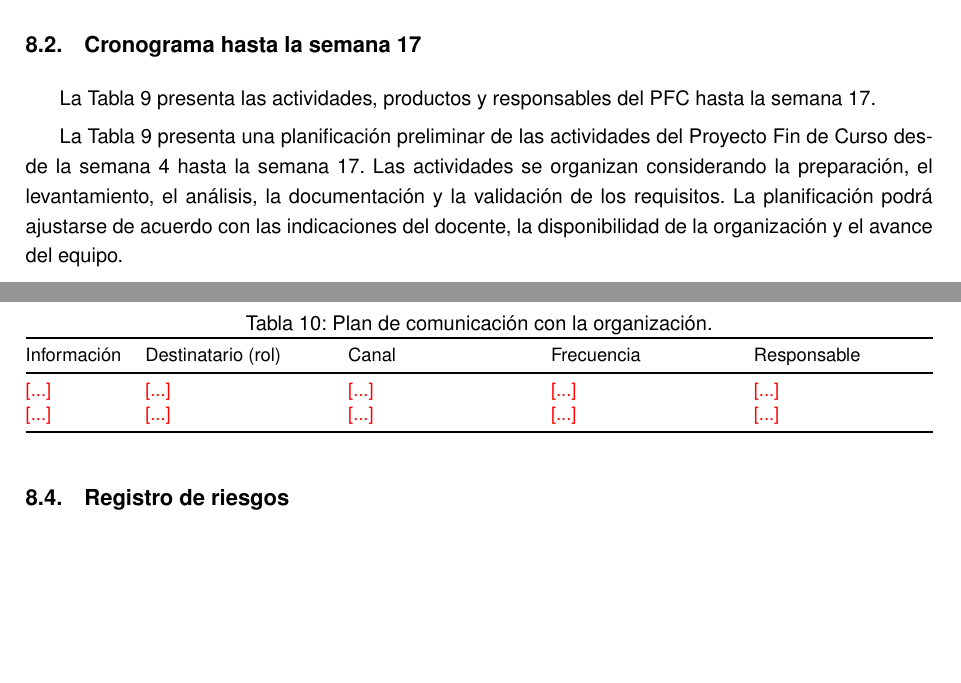
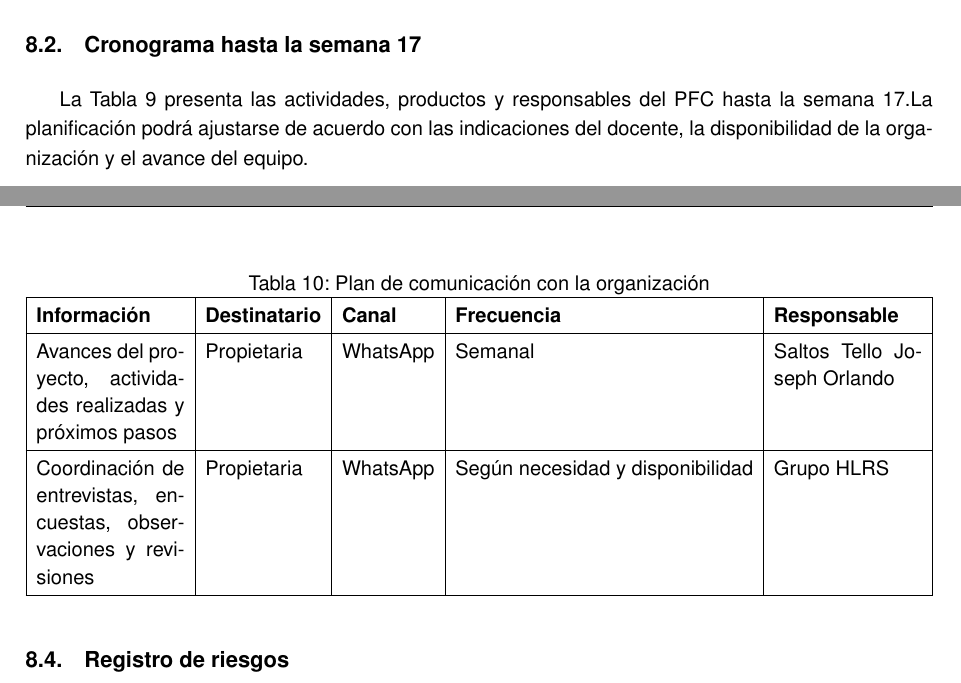
Before and after one commit to JulexyLlerena/ISR401-HLRS, a LaTeX document (PFC/E1/main.tex): two parts of pages 13 and 14 of 20 before the commit and two parts of pages 14 and 15 of 21 after it, joined at a grey line, cut so that both start at the same text, the shorter picture padded with empty space. Compiled offline with pdfLaTeX.

Commit message:
Agregar Plan de comunicacion con la organizacion

```diff
--- a/PFC/E1/main.tex
+++ b/PFC/E1/main.tex
@@ -551,8 +551,6 @@ Saltos Tello Joseph Orlando & Coordinación y gestión documental & Organizació
 \subsection{Cronograma hasta la semana 17}
 
-La Tabla~\ref{tab:cronograma} presenta las actividades, productos y responsables del PFC hasta la semana 17.
-
-La Tabla~\ref{tab:cronograma} presenta una planificación preliminar de las actividades del Proyecto Fin de Curso desde la semana 4 hasta la semana 17. Las actividades se organizan considerando la preparación, el levantamiento, el análisis, la documentación y la validación de los requisitos. La planificación podrá ajustarse de acuerdo con las indicaciones del docente, la disponibilidad de la organización y el avance del equipo.
+La Tabla~\ref{tab:cronograma} presenta las actividades, productos y responsables del PFC hasta la semana 17.La planificación podrá ajustarse de acuerdo con las indicaciones del docente, la disponibilidad de la organización y el avance del equipo.
 
 \begin{table}[H]
 	\centering
@@ -644,19 +643,35 @@ La comunicación con la organización se planifica según la Tabla~\ref{tab:comu
 
 \begin{table}[H]
-\centering
-\caption{Plan de comunicación con la organización.}
-\label{tab:comunicacion}
-\small
-\begin{tabularx}{\textwidth}{@{}lYYYY@{}}
-\toprule
-Información & Destinatario (rol) & Canal & Frecuencia & Responsable \\
-\midrule
-\pendiente{...} & \pendiente{...} & \pendiente{...} & \pendiente{...} & \pendiente{...} \\
-\pendiente{...} & \pendiente{...} & \pendiente{...} & \pendiente{...} & \pendiente{...} \\
-\bottomrule
-\end{tabularx}
+	\centering
+	\caption{Plan de comunicación con la organización}
+	\renewcommand{\arraystretch}{1.3}
+	\setlength{\tabcolsep}{5pt}
+
+	\begin{tabularx}{\textwidth}{|X|l|l|l|X|}
+		\hline
+		\textbf{Información} &
+		\textbf{Destinatario} &
+		\textbf{Canal} &
+		\textbf{Frecuencia} &
+		\textbf{Responsable} \\
+		\hline
+
+		Avances del proyecto, actividades realizadas y próximos pasos
+		& Propietaria
+		& WhatsApp
+		& Semanal
+		& Saltos Tello Joseph Orlando \\
+		\hline
+
+		Coordinación de entrevistas, encuestas, observaciones y revisiones
+		& Propietaria
+		& WhatsApp
+		& Según necesidad y disponibilidad
+		& Grupo HLRS \\
+		\hline
+
+	\end{tabularx}
 \end{table}
-
 \subsection{Registro de riesgos}
 
 Los riesgos se formulan de manera específica para la organización y el proyecto, siguiendo los principios de gestión de proyectos de la Guía del PMBOK, 7.ª edición~\cite{pmbok7}. La Tabla~\ref{tab:riesgos} los registra junto con su respuesta y responsable.
```
Also changed, not shown: PFC/E1/main.pdf, PFC/E1/main.tex (7 more changed lines).
